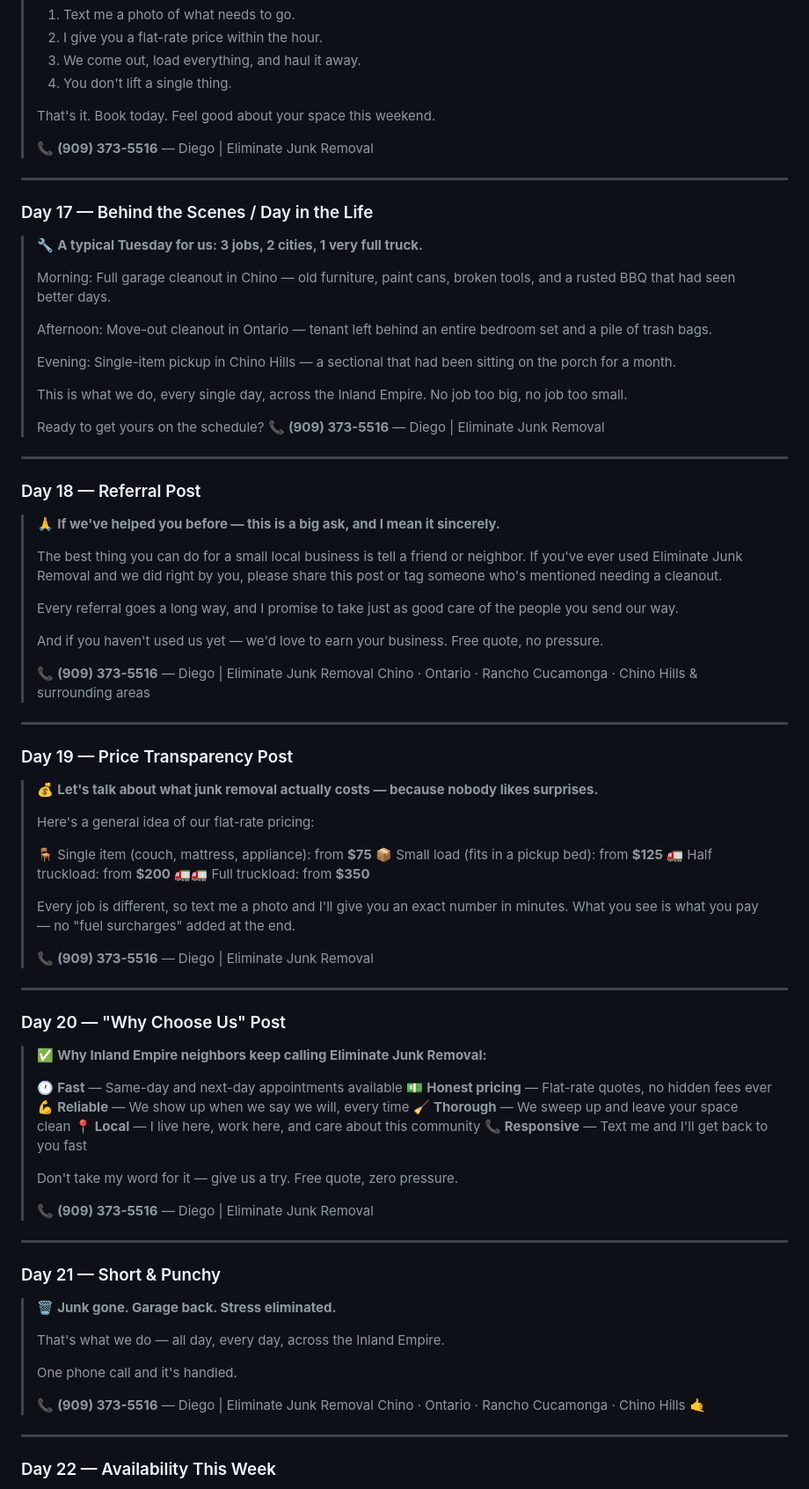
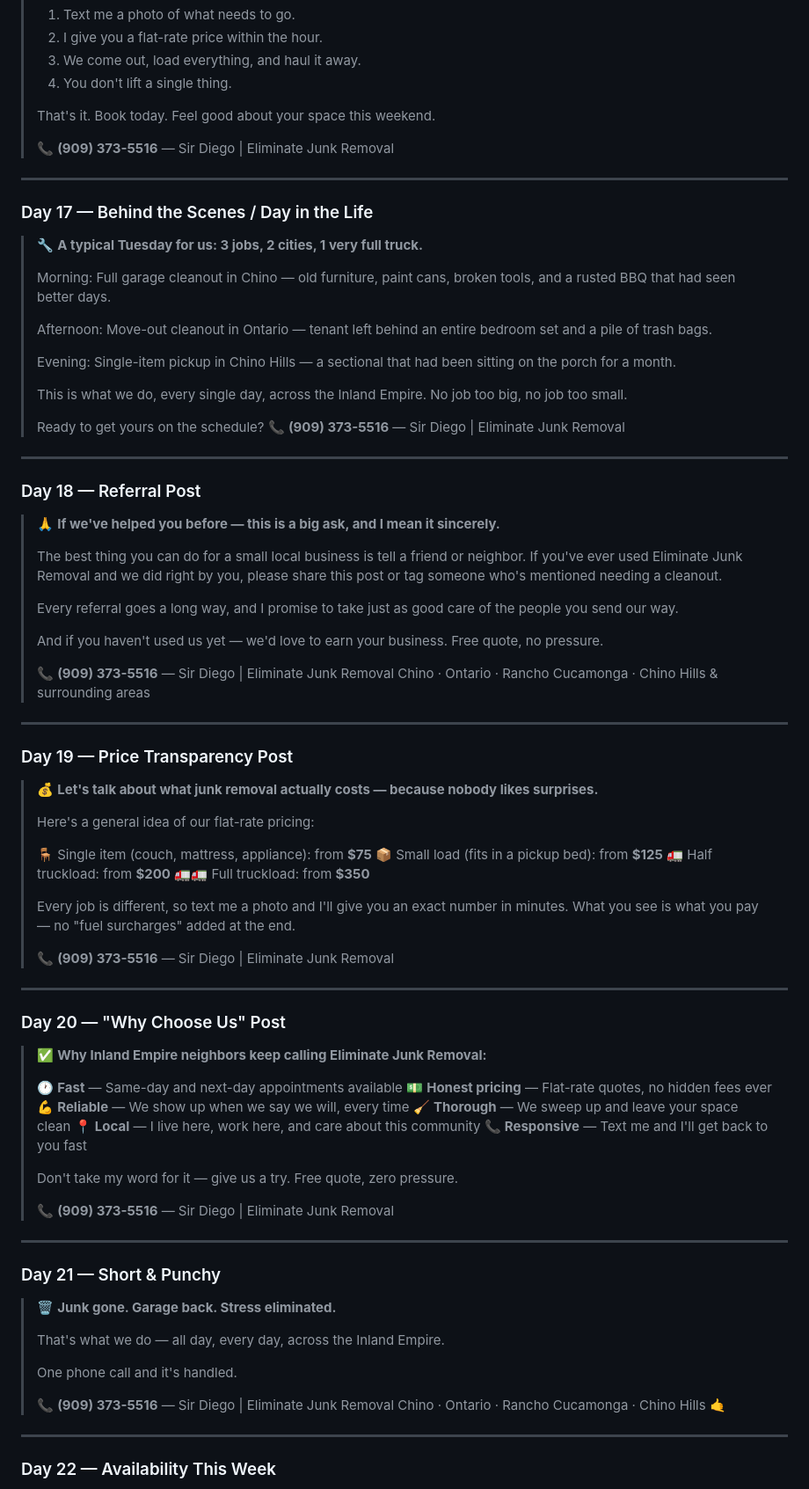
Before and after one commit to eliminatejunkco/Lyra, a Markdown page: marketing/facebook-posts.md, the part around one of its changes. Shown at 88% size. GitHub-like rendering.

```diff
--- a/marketing/facebook-posts.md
+++ b/marketing/facebook-posts.md
@@ -299,7 +299,7 @@ Every post below is fully written and ready to copy and paste. No blanks. No pla
 >
 > That's it. Book today. Feel good about your space this weekend.
 >
-> 📞 **(909) 373-5516** — Diego | Eliminate Junk Removal
+> 📞 **(909) 373-5516** — Sir Diego | Eliminate Junk Removal
 
 ---
 
@@ -315,7 +315,7 @@ Every post below is fully written and ready to copy and paste. No blanks. No pla
 > This is what we do, every single day, across the Inland Empire. No job too big, no job too small.
 >
 > Ready to get yours on the schedule? 📞 **(909) 373-5516**
-> — Diego | Eliminate Junk Removal
+> — Sir Diego | Eliminate Junk Removal
 
 ---
 
@@ -328,7 +328,7 @@ Every post below is fully written and ready to copy and paste. No blanks. No pla
 >
 > And if you haven't used us yet — we'd love to earn your business. Free quote, no pressure.
 >
-> 📞 **(909) 373-5516** — Diego | Eliminate Junk Removal
+> 📞 **(909) 373-5516** — Sir Diego | Eliminate Junk Removal
 > Chino · Ontario · Rancho Cucamonga · Chino Hills & surrounding areas
 
 ---
@@ -345,7 +345,7 @@ Every post below is fully written and ready to copy and paste. No blanks. No pla
 >
 > Every job is different, so text me a photo and I'll give you an exact number in minutes. What you see is what you pay — no "fuel surcharges" added at the end.
 >
-> 📞 **(909) 373-5516** — Diego | Eliminate Junk Removal
+> 📞 **(909) 373-5516** — Sir Diego | Eliminate Junk Removal
 
 ---
 
@@ -361,7 +361,7 @@ Every post below is fully written and ready to copy and paste. No blanks. No pla
 >
 > Don't take my word for it — give us a try. Free quote, zero pressure.
 >
-> 📞 **(909) 373-5516** — Diego | Eliminate Junk Removal
+> 📞 **(909) 373-5516** — Sir Diego | Eliminate Junk Removal
 
 ---
 
@@ -372,7 +372,7 @@ Every post below is fully written and ready to copy and paste. No blanks. No pla
 >
 > One phone call and it's handled.
 >
-> 📞 **(909) 373-5516** — Diego | Eliminate Junk Removal
+> 📞 **(909) 373-5516** — Sir Diego | Eliminate Junk Removal
 > Chino · Ontario · Rancho Cucamonga · Chino Hills 🤙
 
 ---
```
Also changed, not shown: other parts of marketing/facebook-posts.md (+32 -32 lines), 1 other file.
